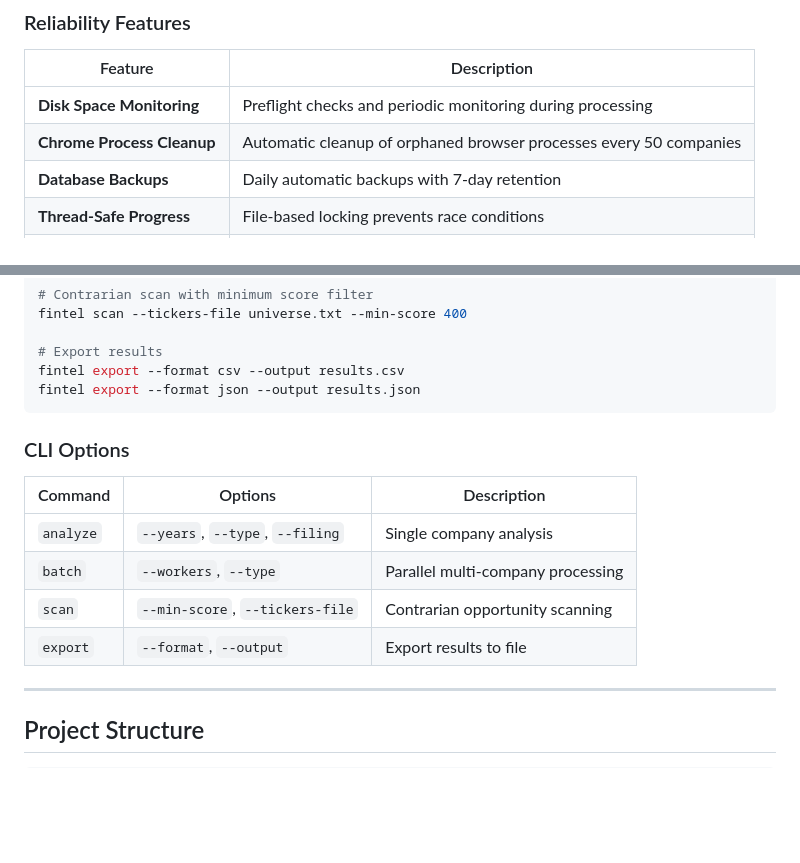
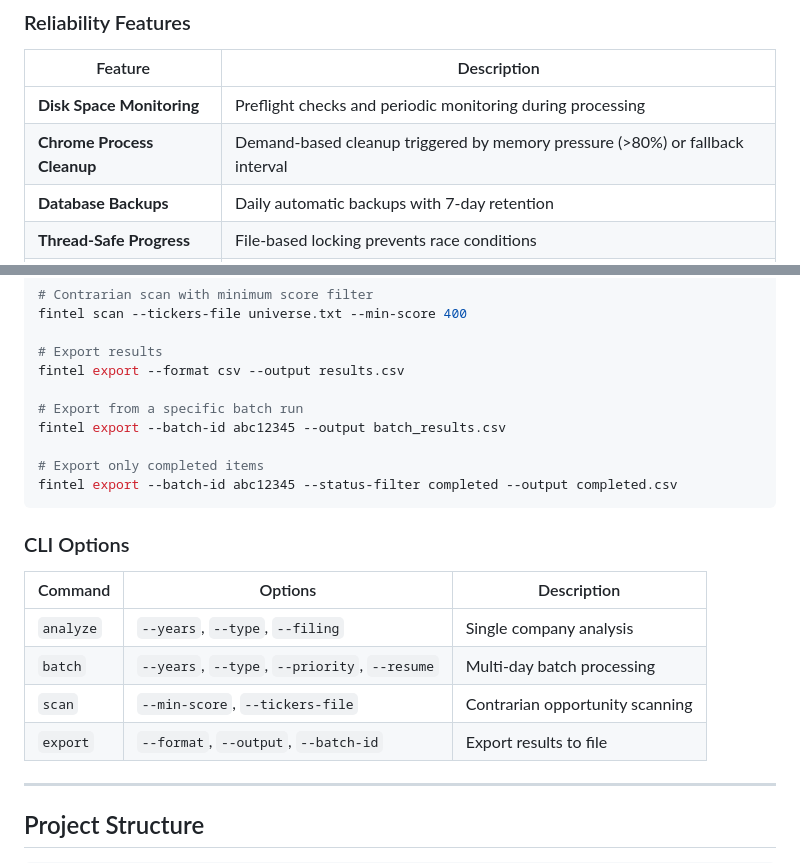
Before and after one commit to gkgeo9/eon, a Markdown page: README.md, 2 parts joined by grey strips. Rendered like a GitHub page; blank space fills up the shorter version.

````diff
--- a/README.md
+++ b/README.md
@@ -255,7 +255,7 @@ Fintel includes enterprise-grade reliability features for processing 1000+ compa
 | Feature | Description |
 |---------|-------------|
 | **Disk Space Monitoring** | Preflight checks and periodic monitoring during processing |
-| **Chrome Process Cleanup** | Automatic cleanup of orphaned browser processes every 50 companies |
+| **Chrome Process Cleanup** | Demand-based cleanup triggered by memory pressure (>80%) or fallback interval |
 | **Database Backups** | Daily automatic backups with 7-day retention |
 | **Thread-Safe Progress** | File-based locking prevents race conditions |
 | **Exponential Backoff** | Up to 10 retries with jitter for database operations |
@@ -438,17 +401,22 @@ fintel scan --tickers-file universe.txt --min-score 400
 
 # Export results
 fintel export --format csv --output results.csv
-fintel export --format json --output results.json
+
+# Export from a specific batch run
+fintel export --batch-id abc12345 --output batch_results.csv
+
+# Export only completed items
+fintel export --batch-id abc12345 --status-filter completed --output completed.csv
 ```
 
 ### CLI Options
 
-| Command   | Options                         | Description                       |
-| --------- | ------------------------------- | --------------------------------- |
-| `analyze` | `--years`, `--type`, `--filing` | Single company analysis           |
-| `batch`   | `--workers`, `--type`           | Parallel multi-company processing |
-| `scan`    | `--min-score`, `--tickers-file` | Contrarian opportunity scanning   |
-| `export`  | `--format`, `--output`          | Export results to file            |
+| Command   | Options                                     | Description                       |
+| --------- | ------------------------------------------- | --------------------------------- |
+| `analyze` | `--years`, `--type`, `--filing`              | Single company analysis           |
+| `batch`   | `--years`, `--type`, `--priority`, `--resume`| Multi-day batch processing        |
+| `scan`    | `--min-score`, `--tickers-file`              | Contrarian opportunity scanning   |
+| `export`  | `--format`, `--output`, `--batch-id`         | Export results to file            |
 
 ---
 
````
Also changed, not shown: other parts of README.md (+13 -50 lines).
